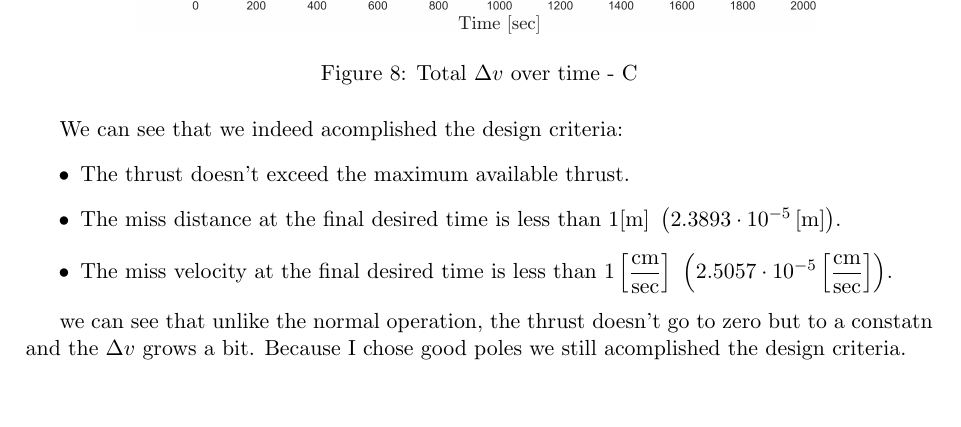
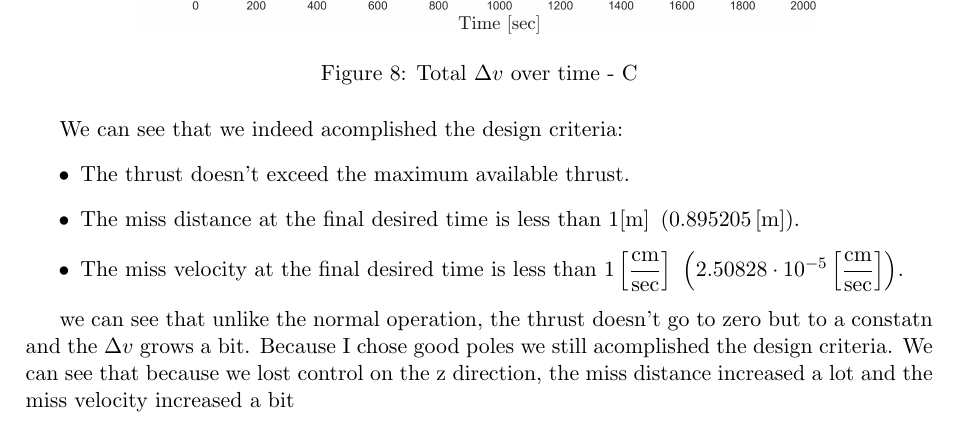
Before and after one commit to AlmogDob/Satellite_Orbit_Control-00860290, a LaTeX problem sheet (HW4/SOC_hw4_report.tex): part of page 9 of 9, cut so that both start at the same text, the shorter picture padded with empty space. Compiled offline with pdfLaTeX.

Commit message:
fixed small mistake

```diff
--- a/HW4/SOC_hw4_report.tex
+++ b/HW4/SOC_hw4_report.tex
@@ -251,11 +250,11 @@ For all $t>500\left[\mathrm{sec}\right]$, the measered position at z is zero.
 We can see that we indeed acomplished the design criteria:
 \begin{itemize}
     \item The thrust doesn't exceed the maximum available thrust.
-    \item The miss distance at the final desired time is less than $1[\mathrm{m}]\ \left(2.3893\cdot10^{-5}\left[\mathrm{m}\right]\right)$.
-    \item The miss velocity at the final desired time is less than $1\left[\displaystyle\frac{\mathrm{cm}}{\mathrm{sec}}\right]\ \left(2.5057\cdot10^{-5}\left[\displaystyle\frac{\mathrm{cm}}{\mathrm{sec}}\right]\right)$.
+    \item The miss distance at the final desired time is less than $1[\mathrm{m}]\ \left(0.895205\left[\mathrm{m}\right]\right)$.
+    \item The miss velocity at the final desired time is less than $1\left[\displaystyle\frac{\mathrm{cm}}{\mathrm{sec}}\right]\ \left(2.50828\cdot10^{-5}\left[\displaystyle\frac{\mathrm{cm}}{\mathrm{sec}}\right]\right)$.
 \end{itemize}
 
-we can see that unlike the normal operation, the thrust doesn't go to zero but to a constatn and the $\Delta v$ grows a bit. Because I chose good poles we still acomplished the design criteria.
+we can see that unlike the normal operation, the thrust doesn't go to zero but to a constatn and the $\Delta v$ grows a bit. Because I chose good poles we still acomplished the design criteria. We can see that because we lost control on the z direction, the miss distance increased a lot and the miss velocity increased a bit
 
 
 
```
Also changed, not shown: HW4/SOC_hw4_report.tex (1 more changed lines), 1 other file.
